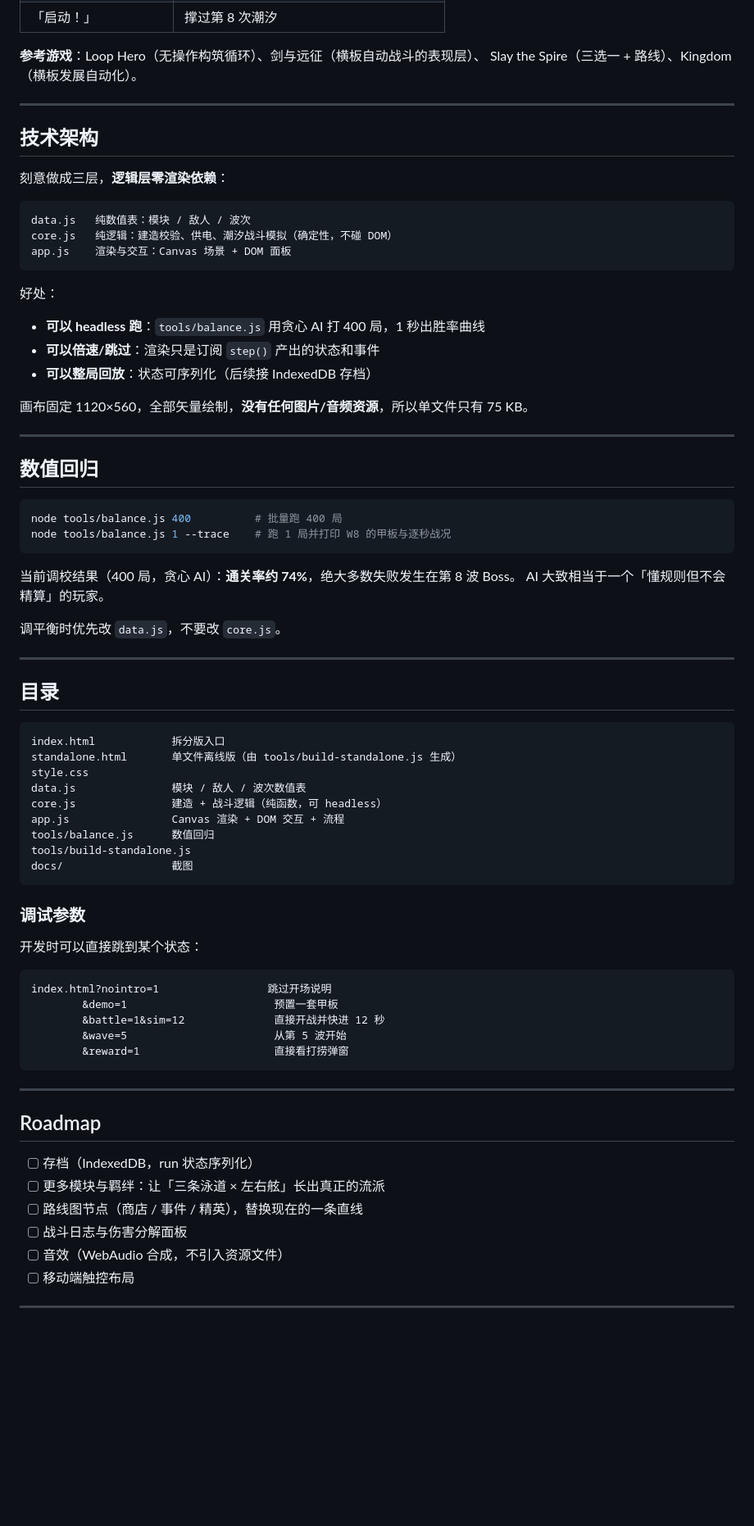
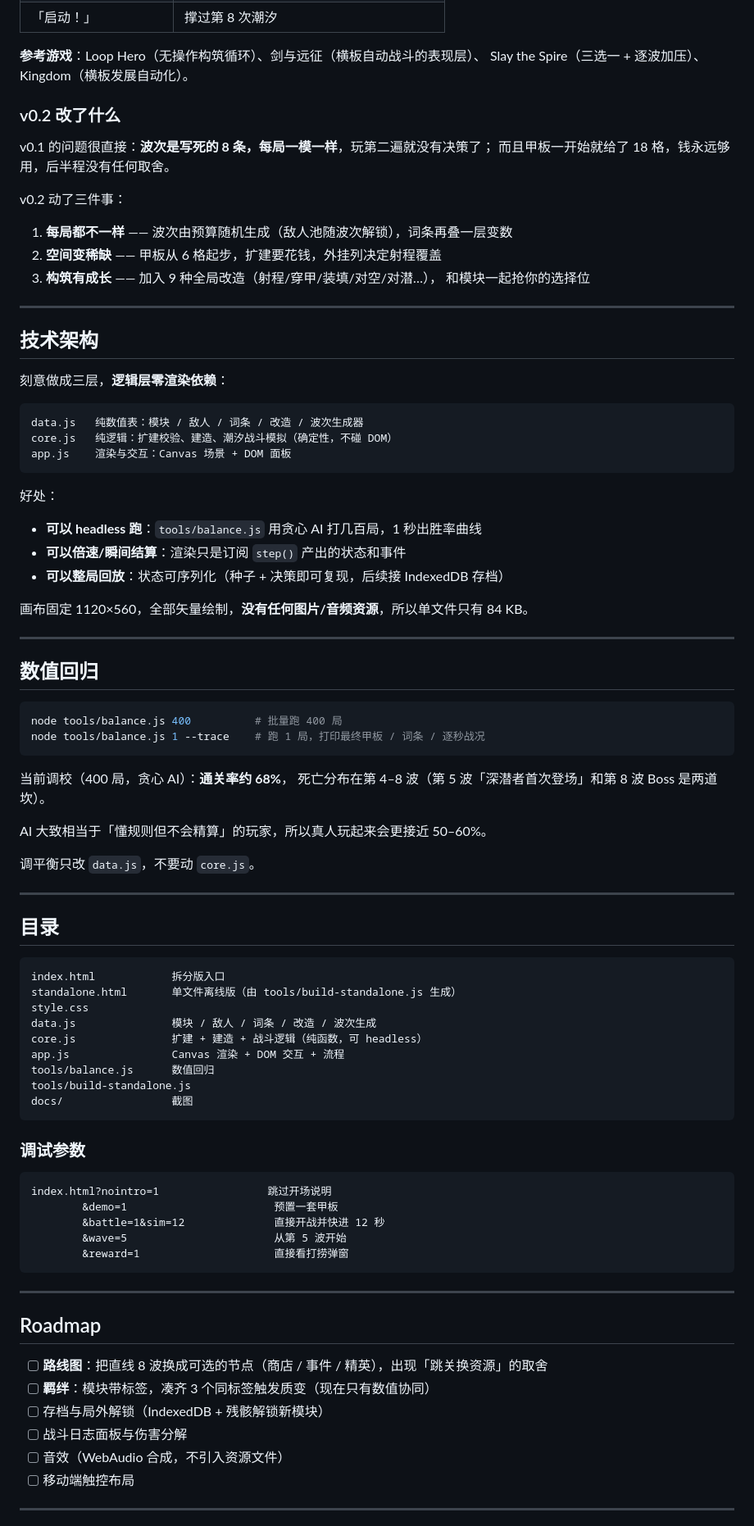
Before and after one commit to MERCY-LIN/tide-ark, a Markdown page: README.md, the part around one of its changes. Shown at 82% size. Drawn GitHub-style; blank space fills up the shorter version.

````diff
--- a/README.md
+++ b/README.md
@@ -93,7 +117,19 @@ node tools/build-standalone.js
 | 「启动！」 | 撑过第 8 次潮汐 |
 
 **参考游戏**：Loop Hero（无操作构筑循环）、剑与远征（横板自动战斗的表现层）、
-Slay the Spire（三选一 + 路线）、Kingdom（横板发展自动化）。
+Slay the Spire（三选一 + 逐波加压）、Kingdom（横板发展自动化）。
+
+### v0.2 改了什么
+
+v0.1 的问题很直接：**波次是写死的 8 条，每局一模一样**，玩第二遍就没有决策了；
+而且甲板一开始就给了 18 格，钱永远够用，后半程没有任何取舍。
+
+v0.2 动了三件事：
+
+1. **每局都不一样** —— 波次由预算随机生成（敌人池随波次解锁），词条再叠一层变数
+2. **空间变稀缺** —— 甲板从 6 格起步，扩建要花钱，外挂列决定射程覆盖
+3. **构筑有成长** —— 加入 9 种全局改造（射程/穿甲/装填/对空/对潜…），
+   和模块一起抢你的选择位
 
 ---
 
@@ -102,18 +138,18 @@ Slay the Spire（三选一 + 路线）、Kingdom（横板发展自动化）。
 刻意做成三层，**逻辑层零渲染依赖**：
 
 ```
-data.js   纯数值表：模块 / 敌人 / 波次
-core.js   纯逻辑：建造校验、供电、潮汐战斗模拟（确定性，不碰 DOM）
+data.js   纯数值表：模块 / 敌人 / 词条 / 改造 / 波次生成器
+core.js   纯逻辑：扩建校验、建造、潮汐战斗模拟（确定性，不碰 DOM）
 app.js    渲染与交互：Canvas 场景 + DOM 面板
 ```
 
 好处：
 
-- **可以 headless 跑**：`tools/balance.js` 用贪心 AI 打 400 局，1 秒出胜率曲线
-- **可以倍速/跳过**：渲染只是订阅 `step()` 产出的状态和事件
-- **可以整局回放**：状态可序列化（后续接 IndexedDB 存档）
+- **可以 headless 跑**：`tools/balance.js` 用贪心 AI 打几百局，1 秒出胜率曲线
+- **可以倍速/瞬间结算**：渲染只是订阅 `step()` 产出的状态和事件
+- **可以整局回放**：状态可序列化（种子 + 决策即可复现，后续接 IndexedDB 存档）
 
-画布固定 1120×560，全部矢量绘制，**没有任何图片/音频资源**，所以单文件只有 75 KB。
+画布固定 1120×560，全部矢量绘制，**没有任何图片/音频资源**，所以单文件只有 84 KB。
 
 ---
 
@@ -121,13 +157,15 @@ app.js    渲染与交互：Canvas 场景 + DOM 面板
 
 ```bash
 node tools/balance.js 400          # 批量跑 400 局
-node tools/balance.js 1 --trace    # 跑 1 局并打印 W8 的甲板与逐秒战况
+node tools/balance.js 1 --trace    # 跑 1 局，打印最终甲板 / 词条 / 逐秒战况
 ```
 
-当前调校结果（400 局，贪心 AI）：**通关率约 74%**，绝大多数失败发生在第 8 波 Boss。
-AI 大致相当于一个「懂规则但不会精算」的玩家。
+当前调校（400 局，贪心 AI）：**通关率约 68%**，
+死亡分布在第 4–8 波（第 5 波「深潜者首次登场」和第 8 波 Boss 是两道坎）。
 
-调平衡时优先改 `data.js`，不要改 `core.js`。
+AI 大致相当于「懂规则但不会精算」的玩家，所以真人玩起来会更接近 50–60%。
+
+调平衡只改 `data.js`，不要动 `core.js`。
 
 ---
 
@@ -137,8 +175,8 @@ AI 大致相当于一个「懂规则但不会精算」的玩家。
 index.html            拆分版入口
 standalone.html       单文件离线版（由 tools/build-standalone.js 生成）
 style.css
-data.js               模块 / 敌人 / 波次数值表
-core.js               建造 + 战斗逻辑（纯函数，可 headless）
+data.js               模块 / 敌人 / 词条 / 改造 / 波次生成
+core.js               扩建 + 建造 + 战斗逻辑（纯函数，可 headless）
 app.js                Canvas 渲染 + DOM 交互 + 流程
 tools/balance.js      数值回归
 tools/build-standalone.js
@@ -146,8 +184,6 @@ docs/                 截图
 ```
 
 ### 调试参数
-
-开发时可以直接跳到某个状态：
 
 ```
 index.html?nointro=1                 跳过开场说明
@@ -161,10 +197,10 @@ index.html?nointro=1                 跳过开场说明
 
 ## Roadmap
 
-- [ ] 存档（IndexedDB，run 状态序列化）
-- [ ] 更多模块与羁绊：让「三条泳道 × 左右舷」长出真正的流派
-- [ ] 路线图节点（商店 / 事件 / 精英），替换现在的一条直线
-- [ ] 战斗日志与伤害分解面板
+- [ ] **路线图**：把直线 8 波换成可选的节点（商店 / 事件 / 精英），出现「跳关换资源」的取舍
+- [ ] **羁绊**：模块带标签，凑齐 3 个同标签触发质变（现在只有数值协同）
+- [ ] 存档与局外解锁（IndexedDB + 残骸解锁新模块）
+- [ ] 战斗日志面板与伤害分解
 - [ ] 音效（WebAudio 合成，不引入资源文件）
 - [ ] 移动端触控布局
 
````
Also changed, not shown: other parts of README.md (+47 -23 lines), docs/battle.png, docs/build.png, 6 other files.
